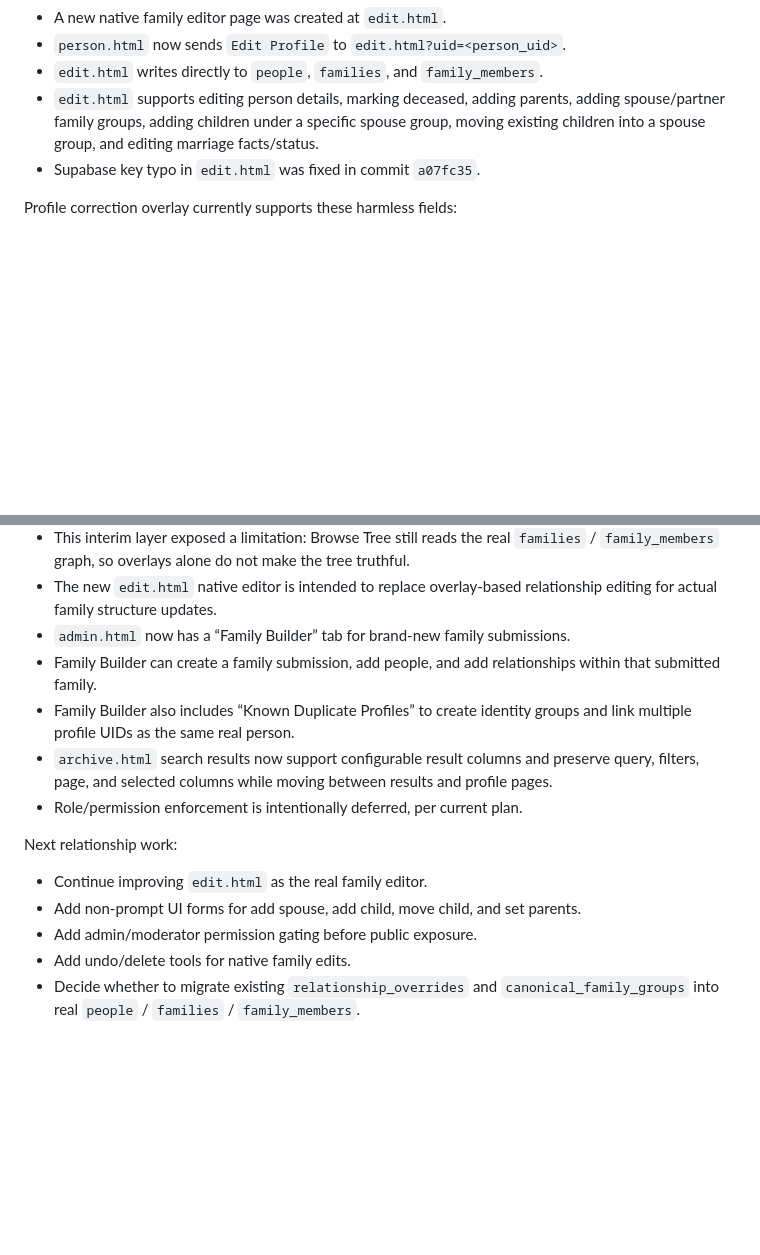
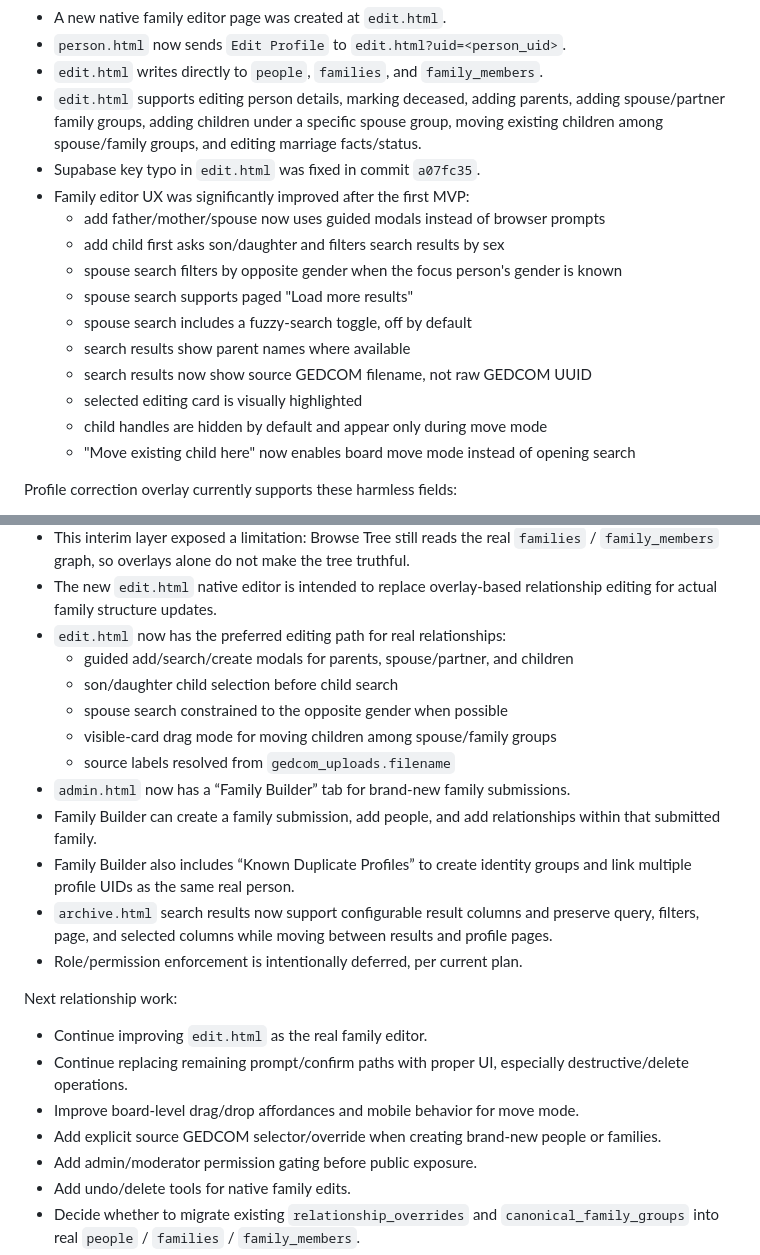
Before and after one commit to mdshirazakt-stack/akt, a Markdown page: PROJECT_HANDOFF.md, 2 parts joined by grey strips. Drawn GitHub-style; blank space fills up the shorter version.

```diff
--- a/PROJECT_HANDOFF.md
+++ b/PROJECT_HANDOFF.md
@@ -54,8 +54,19 @@ Recent major AKT work completed:
 - A new native family editor page was created at `edit.html`.
 - `person.html` now sends `Edit Profile` to `edit.html?uid=<person_uid>`.
 - `edit.html` writes directly to `people`, `families`, and `family_members`.
-- `edit.html` supports editing person details, marking deceased, adding parents, adding spouse/partner family groups, adding children under a specific spouse group, moving existing children into a spouse group, and editing marriage facts/status.
+- `edit.html` supports editing person details, marking deceased, adding parents, adding spouse/partner family groups, adding children under a specific spouse group, moving existing children among spouse/family groups, and editing marriage facts/status.
 - Supabase key typo in `edit.html` was fixed in commit `a07fc35`.
+- Family editor UX was significantly improved after the first MVP:
+  - add father/mother/spouse now uses guided modals instead of browser prompts
+  - add child first asks son/daughter and filters search results by sex
+  - spouse search filters by opposite gender when the focus person's gender is known
+  - spouse search supports paged "Load more results"
+  - spouse search includes a fuzzy-search toggle, off by default
+  - search results show parent names where available
+  - search results now show source GEDCOM filename, not raw GEDCOM UUID
+  - selected editing card is visually highlighted
+  - child handles are hidden by default and appear only during move mode
+  - "Move existing child here" now enables board move mode instead of opening search
 
 Profile correction overlay currently supports these harmless fields:
 
@@ -700,6 +738,12 @@ Current implementation:
 - Reviewed marriage/child groupings using `canonical_family_groups` were added as an interim step.
 - This interim layer exposed a limitation: Browse Tree still reads the real `families` / `family_members` graph, so overlays alone do not make the tree truthful.
 - The new `edit.html` native editor is intended to replace overlay-based relationship editing for actual family structure updates.
+- `edit.html` now has the preferred editing path for real relationships:
+  - guided add/search/create modals for parents, spouse/partner, and children
+  - son/daughter child selection before child search
+  - spouse search constrained to the opposite gender when possible
+  - visible-card drag mode for moving children among spouse/family groups
+  - source labels resolved from `gedcom_uploads.filename`
 - `admin.html` now has a “Family Builder” tab for brand-new family submissions.
 - Family Builder can create a family submission, add people, and add relationships within that submitted family.
 - Family Builder also includes “Known Duplicate Profiles” to create identity groups and link multiple profile UIDs as the same real person.
@@ -709,7 +753,9 @@ Current implementation:
 Next relationship work:
 
 - Continue improving `edit.html` as the real family editor.
-- Add non-prompt UI forms for add spouse, add child, move child, and set parents.
+- Continue replacing remaining prompt/confirm paths with proper UI, especially destructive/delete operations.
+- Improve board-level drag/drop affordances and mobile behavior for move mode.
+- Add explicit source GEDCOM selector/override when creating brand-new people or families.
 - Add admin/moderator permission gating before public exposure.
 - Add undo/delete tools for native family edits.
 - Decide whether to migrate existing `relationship_overrides` and `canonical_family_groups` into real `people` / `families` / `family_members`.
```
Also changed, not shown: other parts of PROJECT_HANDOFF.md (+35 -8 lines).
